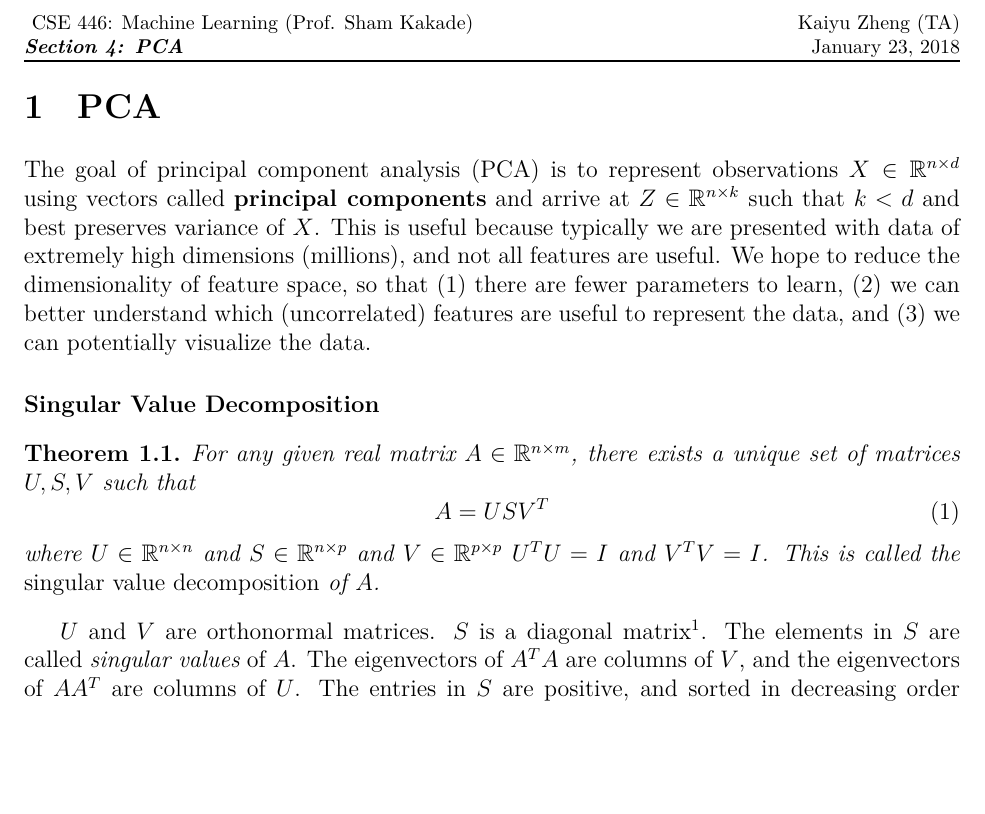
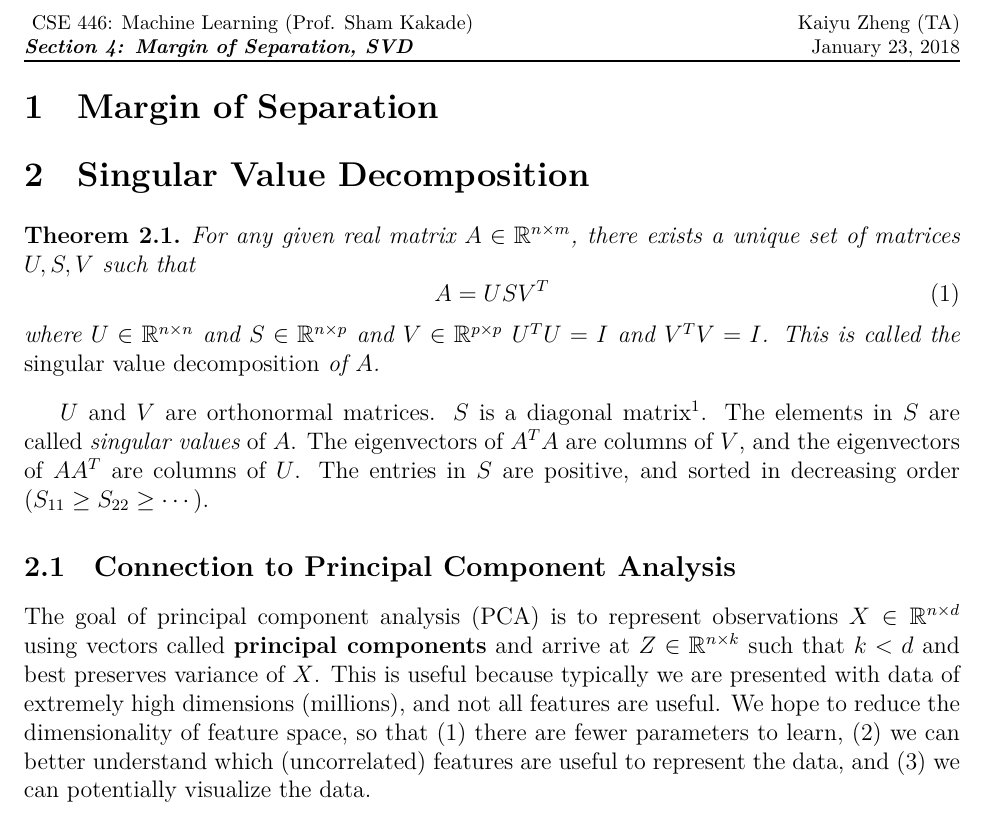
Before and after one commit to zkytony/CourseNotes, a LaTeX document (446/ta_notes2.tex): part of the page, cut so that both start at the same text, the shorter picture padded with empty space. Compiled offline with XeLaTeX.

Commit message:
446 ta notes

```diff
--- a/446/ta_notes2.tex
+++ b/446/ta_notes2.tex
@@ -49,17 +49,13 @@
 \fancyhf{} % sets both header and footer to nothin
 \cfoot{\thepage}
 \renewcommand{\headrulewidth}{1pt}
-\lhead{\fontsize{10}{12} \selectfont CSE 446: Machine Learning (Prof. Sham Kakade)\\\textbf{\emph{Section 4: PCA}} }
+\lhead{\fontsize{10}{12} \selectfont CSE 446: Machine Learning (Prof. Sham Kakade)\\\textbf{\emph{Section 4: Margin of Separation, SVD}} }
 \rhead{\fontsize{10}{12} \selectfont Kaiyu Zheng (TA)\\ \today}
 
+\section{Margin of Separation}
 
 
-\section{PCA}
-
-The goal of principal component analysis (PCA) is to represent observations $X\in\mathbb{R}^{n\times d}$ using vectors called \textbf{principal components} and arrive at $Z\in\mathbb{R}^{n\times k}$ such that $k<d$ and best preserves variance of $X$.
-This is useful because typically we are presented with data of extremely high dimensions (millions), and not all features are useful. We hope to reduce the dimensionality of feature space, so that (1) there are fewer parameters to learn, (2) we can better understand which (uncorrelated) features are useful to represent the data, and (3) we can potentially visualize the data.
-
-\paragraph{Singular Value Decomposition}
+\section{Singular Value Decomposition}
 \begin{theorem}
   For any given real matrix $A\in\mathbb{R}^{n\times m}$, there exists a unique set of matrices $U, S, V$ such that
   \begin{equation}
@@ -71,7 +67,10 @@ $U$ and $V$ are orthonormal matrices. $S$ is a diagonal matrix\footnote{More pre
 
 % The $n$-dimensional column vectors of $U$ are called \emph{left-singular vectors}, and the $p$-dimensional column vectors of $V$ are called \emph{right-singular vectors}. Singular value decomposition can be viewed as a series of transformations to
 
+\subsection{Connection to Principal Component Analysis}
 
+The goal of principal component analysis (PCA) is to represent observations $X\in\mathbb{R}^{n\times d}$ using vectors called \textbf{principal components} and arrive at $Z\in\mathbb{R}^{n\times k}$ such that $k<d$ and best preserves variance of $X$.
+This is useful because typically we are presented with data of extremely high dimensions (millions), and not all features are useful. We hope to reduce the dimensionality of feature space, so that (1) there are fewer parameters to learn, (2) we can better understand which (uncorrelated) features are useful to represent the data, and (3) we can potentially visualize the data.
 
 \bibliography{references}
 \bibliographystyle{plain}
```
Also changed, not shown: 446/figs/margin.png (added).
